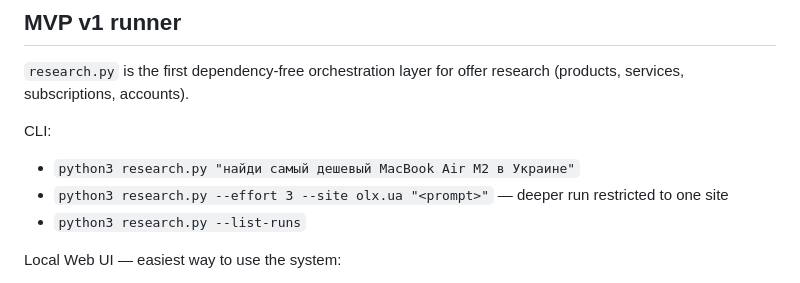
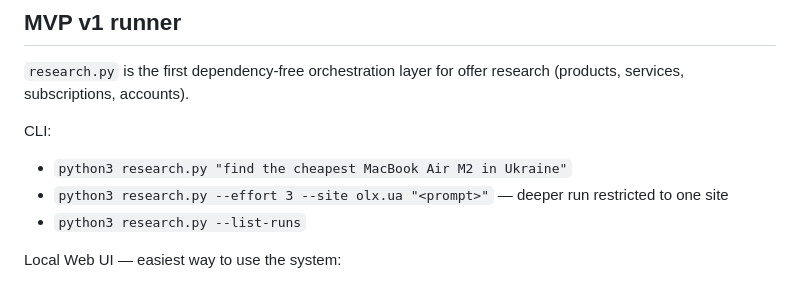
Before and after one commit to LoyEgor/multi-model-research, a Markdown page: README.md, the part around the change. Rendered like a GitHub page.

Commit message:
Use an English example query in README

```diff
--- a/README.md
+++ b/README.md
@@ -76,7 +76,7 @@ model's text answer to stdout. A leg that cannot serve a strong model exits non-
 services, subscriptions, accounts).
 
 CLI:
-- `python3 research.py "найди самый дешевый MacBook Air M2 в Украине"`
+- `python3 research.py "find the cheapest MacBook Air M2 in Ukraine"`
 - `python3 research.py --effort 3 --site olx.ua "<prompt>"` — deeper run restricted to one site
 - `python3 research.py --list-runs`
 
```
